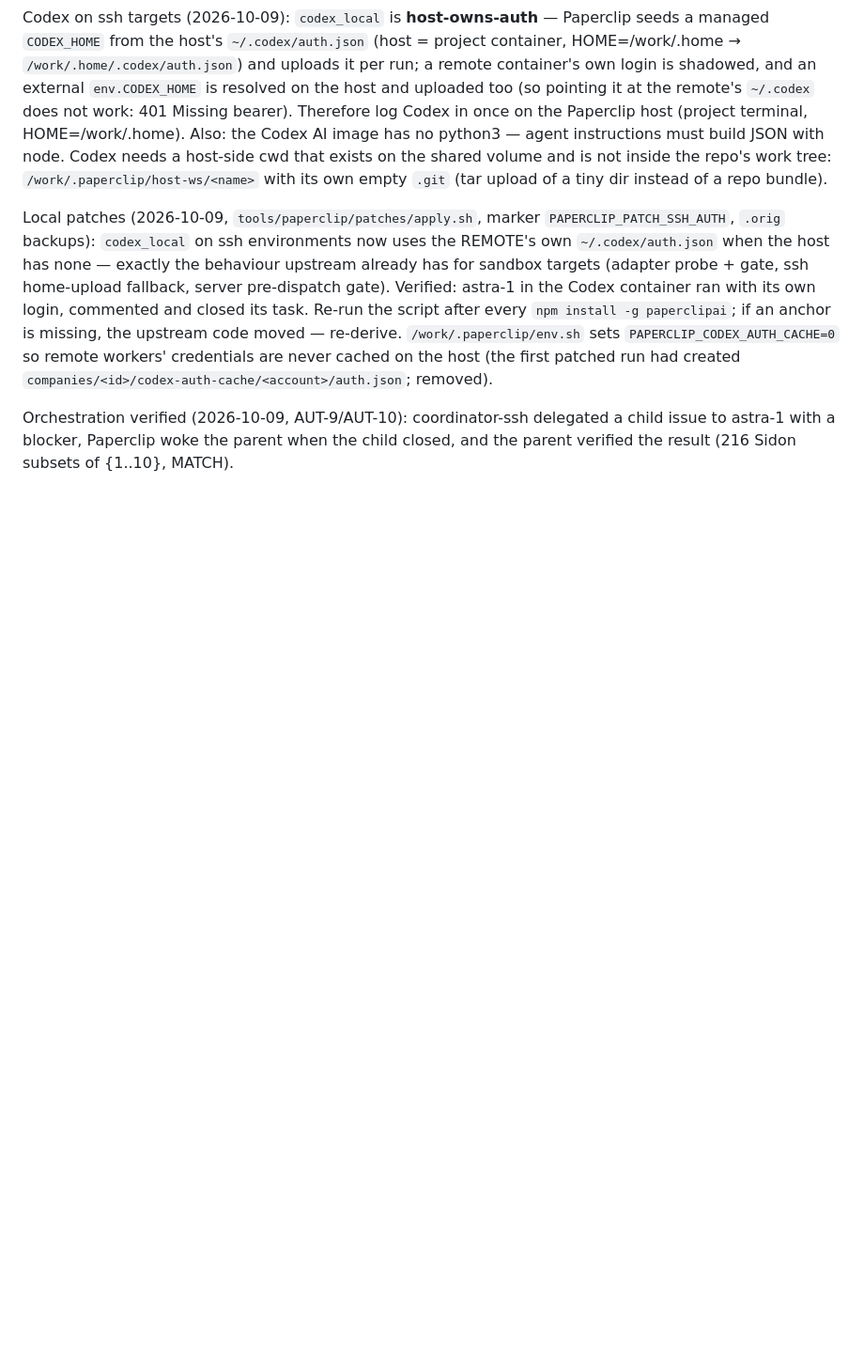
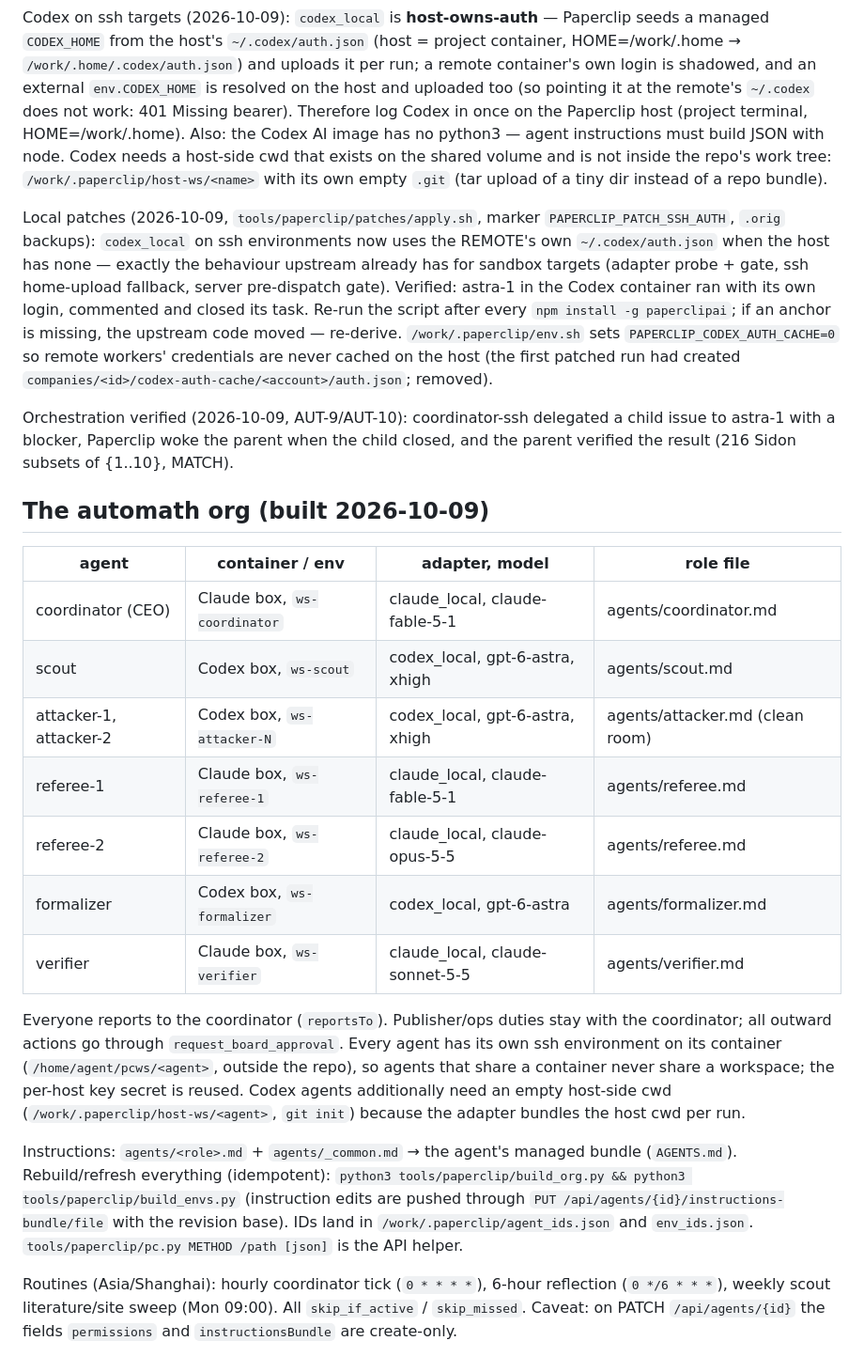
Before and after one commit to chy4pro/automath, a Markdown page: tools/paperclip/README.md, the part around the change. Shown at 94% size. GitHub-like rendering; blank space fills up the shorter version.

Commit message:
paperclip README: the automath org, per-agent environments, routines
Co-Authored-By: Claude Fable 5.1 <noreply@anthropic.com>

```diff
--- a/tools/paperclip/README.md
+++ b/tools/paperclip/README.md
@@ -76,3 +76,30 @@ Re-run the script after every `npm install -g paperclipai`; if an anchor is miss
 
 Orchestration verified (2026-10-09, AUT-9/AUT-10): coordinator-ssh delegated a child issue to astra-1 with a blocker,
 Paperclip woke the parent when the child closed, and the parent verified the result (216 Sidon subsets of {1..10}, MATCH).
+
+## The automath org (built 2026-10-09)
+
+| agent | container / env | adapter, model | role file |
+|---|---|---|---|
+| coordinator (CEO) | Claude box, `ws-coordinator` | claude_local, claude-fable-5-1 | agents/coordinator.md |
+| scout | Codex box, `ws-scout` | codex_local, gpt-6-astra, xhigh | agents/scout.md |
+| attacker-1, attacker-2 | Codex box, `ws-attacker-N` | codex_local, gpt-6-astra, xhigh | agents/attacker.md (clean room) |
+| referee-1 | Claude box, `ws-referee-1` | claude_local, claude-fable-5-1 | agents/referee.md |
+| referee-2 | Claude box, `ws-referee-2` | claude_local, claude-opus-5-5 | agents/referee.md |
+| formalizer | Codex box, `ws-formalizer` | codex_local, gpt-6-astra | agents/formalizer.md |
+| verifier | Claude box, `ws-verifier` | claude_local, claude-sonnet-5-5 | agents/verifier.md |
+
+Everyone reports to the coordinator (`reportsTo`). Publisher/ops duties stay with the coordinator; all
+outward actions go through `request_board_approval`. Every agent has its own ssh environment on its
+container (`/home/agent/pcws/<agent>`, outside the repo), so agents that share a container never share
+a workspace; the per-host key secret is reused. Codex agents additionally need an empty host-side cwd
+(`/work/.paperclip/host-ws/<agent>`, `git init`) because the adapter bundles the host cwd per run.
+
+Instructions: `agents/<role>.md` + `agents/_common.md` → the agent's managed bundle (`AGENTS.md`).
+Rebuild/refresh everything (idempotent): `python3 tools/paperclip/build_org.py && python3 tools/paperclip/build_envs.py`
+(instruction edits are pushed through `PUT /api/agents/{id}/instructions-bundle/file` with the revision base).
+IDs land in `/work/.paperclip/agent_ids.json` and `env_ids.json`. `tools/paperclip/pc.py METHOD /path [json]` is the API helper.
+
+Routines (Asia/Shanghai): hourly coordinator tick (`0 * * * *`), 6-hour reflection (`0 */6 * * *`),
+weekly scout literature/site sweep (Mon 09:00). All `skip_if_active` / `skip_missed`.
+Caveat: on PATCH `/api/agents/{id}` the fields `permissions` and `instructionsBundle` are create-only.
```
